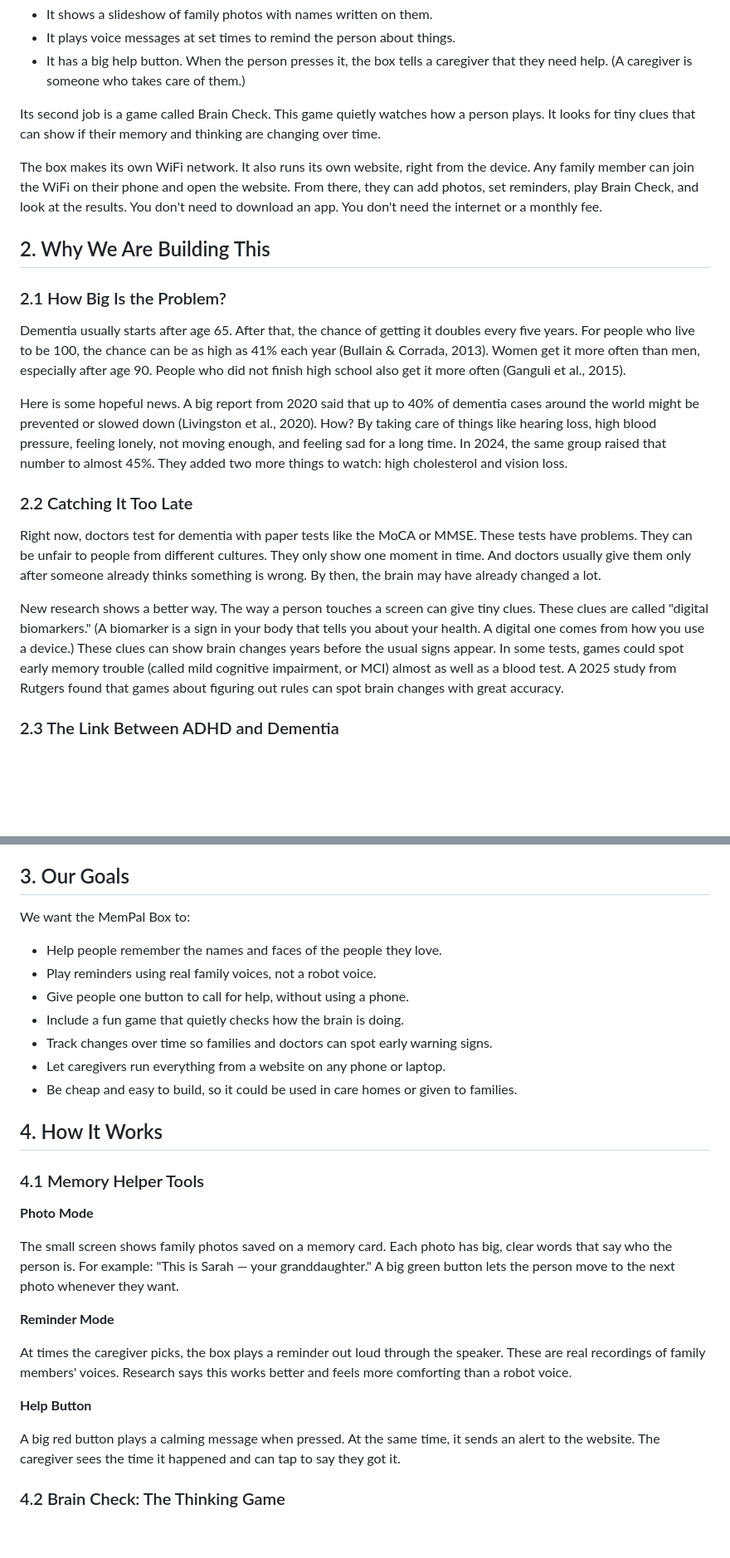
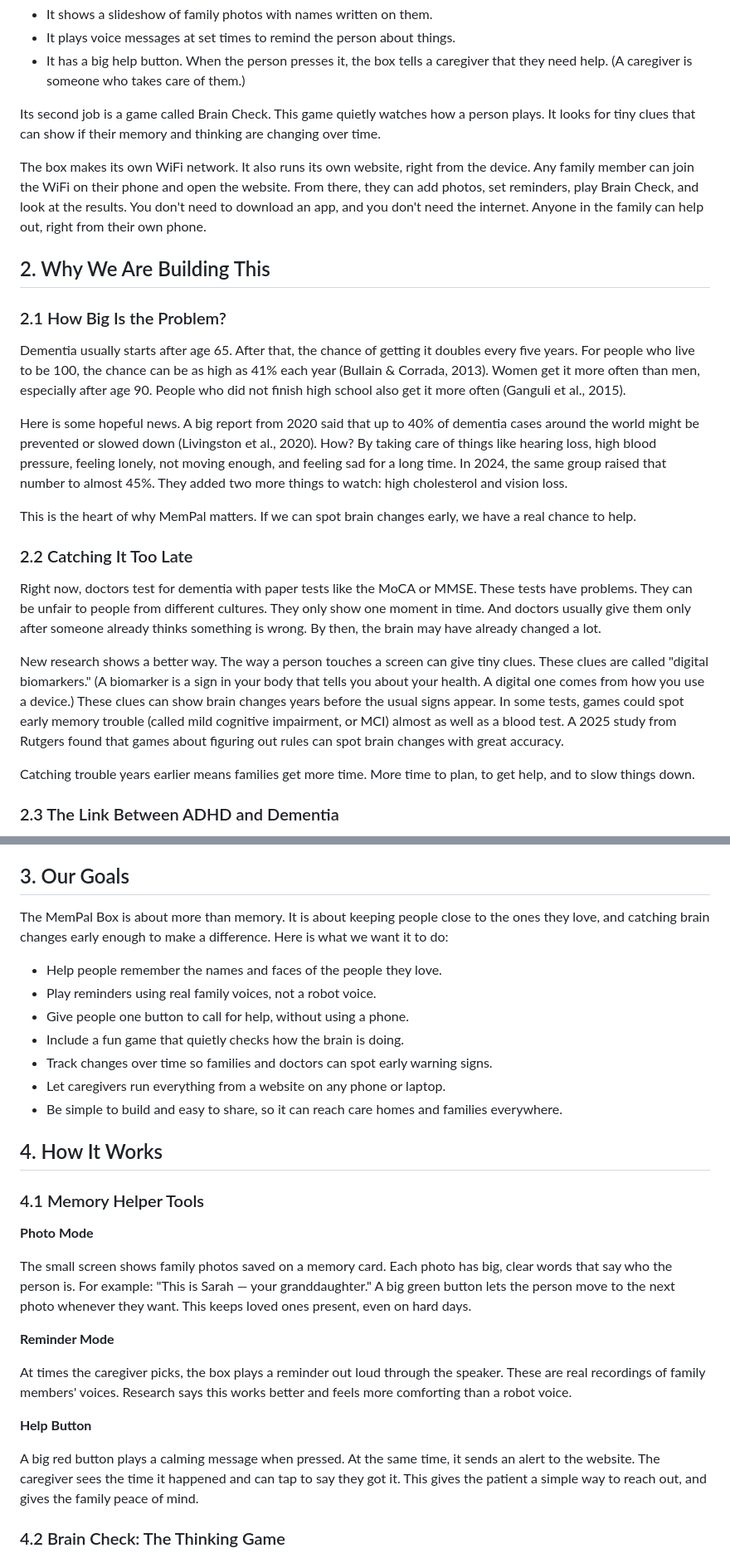
Before and after one commit to aranyoray/MemPal, a Markdown page: README.md, 2 parts joined by grey strips. Shown at 83% size. Drawn GitHub-style; blank space fills up the shorter version.

```diff
--- a/README.md
+++ b/README.md
@@ -12,7 +12,7 @@ Its first job is to help people who have memory problems, like dementia or Alzhe
 
 Its second job is a game called Brain Check. This game quietly watches how a person plays. It looks for tiny clues that can show if their memory and thinking are changing over time.
 
-The box makes its own WiFi network. It also runs its own website, right from the device. Any family member can join the WiFi on their phone and open the website. From there, they can add photos, set reminders, play Brain Check, and look at the results. You don't need to download an app. You don't need the internet or a monthly fee.
+The box makes its own WiFi network. It also runs its own website, right from the device. Any family member can join the WiFi on their phone and open the website. From there, they can add photos, set reminders, play Brain Check, and look at the results. You don't need to download an app, and you don't need the internet. Anyone in the family can help out, right from their own phone.
 
 ## 2. Why We Are Building This
 
@@ -22,11 +22,15 @@ Dementia usually starts after age 65. After that, the chance of getting it doubl
 
 Here is some hopeful news. A big report from 2020 said that up to 40% of dementia cases around the world might be prevented or slowed down (Livingston et al., 2020). How? By taking care of things like hearing loss, high blood pressure, feeling lonely, not moving enough, and feeling sad for a long time. In 2024, the same group raised that number to almost 45%. They added two more things to watch: high cholesterol and vision loss.
 
+This is the heart of why MemPal matters. If we can spot brain changes early, we have a real chance to help.
+
 ### 2.2 Catching It Too Late
 
 Right now, doctors test for dementia with paper tests like the MoCA or MMSE. These tests have problems. They can be unfair to people from different cultures. They only show one moment in time. And doctors usually give them only after someone already thinks something is wrong. By then, the brain may have already changed a lot.
 
 New research shows a better way. The way a person touches a screen can give tiny clues. These clues are called "digital biomarkers." (A biomarker is a sign in your body that tells you about your health. A digital one comes from how you use a device.) These clues can show brain changes years before the usual signs appear. In some tests, games could spot early memory trouble (called mild cognitive impairment, or MCI) almost as well as a blood test. A 2025 study from Rutgers found that games about figuring out rules can spot brain changes with great accuracy.
+
+Catching trouble years earlier means families get more time. More time to plan, to get help, and to slow things down.
 
 ### 2.3 The Link Between ADHD and Dementia
 
@@ -40,7 +44,7 @@ The best proof for brain games comes from a 20-year study by the NIH, shared in
 
 ## 3. Our Goals
 
-We want the MemPal Box to:
+The MemPal Box is about more than memory. It is about keeping people close to the ones they love, and catching brain changes early enough to make a difference. Here is what we want it to do:
 
 - Help people remember the names and faces of the people they love.
 - Play reminders using real family voices, not a robot voice.
@@ -48,7 +52,7 @@ We want the MemPal Box to:
 - Include a fun game that quietly checks how the brain is doing.
 - Track changes over time so families and doctors can spot early warning signs.
 - Let caregivers run everything from a website on any phone or laptop.
-- Be cheap and easy to build, so it could be used in care homes or given to families.
+- Be simple to build and easy to share, so it can reach care homes and families everywhere.
 
 ## 4. How It Works
 
@@ -56,7 +60,7 @@ We want the MemPal Box to:
 
 **Photo Mode**
 
-The small screen shows family photos saved on a memory card. Each photo has big, clear words that say who the person is. For example: "This is Sarah — your granddaughter." A big green button lets the person move to the next photo whenever they want.
+The small screen shows family photos saved on a memory card. Each photo has big, clear words that say who the person is. For example: "This is Sarah — your granddaughter." A big green button lets the person move to the next photo whenever they want. This keeps loved ones present, even on hard days.
 
 **Reminder Mode**
 
@@ -64,7 +68,7 @@ At times the caregiver picks, the box plays a reminder out loud through the spea
 
 **Help Button**
 
-A big red button plays a calming message when pressed. At the same time, it sends an alert to the website. The caregiver sees the time it happened and can tap to say they got it.
+A big red button plays a calming message when pressed. At the same time, it sends an alert to the website. The caregiver sees the time it happened and can tap to say they got it. This gives the patient a simple way to reach out, and gives the family peace of mind.
 
 ### 4.2 Brain Check: The Thinking Game
 
```
Also changed, not shown: other parts of README.md (+18 -21 lines).
